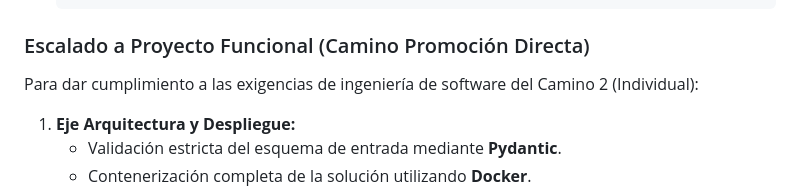
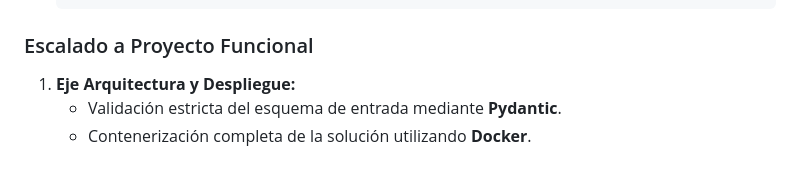
Before and after one commit to TisseraTomas/IA-ProyectoFinal-2026, a Markdown page: README.md, the part around the change. GitHub-like rendering; blank space fills up the shorter version.

````diff
--- a/README.md
+++ b/README.md
@@ -68,8 +68,8 @@ Los cultivadores urbanos, aficionados a la botánica y pequeños productores agr
   }
   ```
 
-### Escalado a Proyecto Funcional (Camino Promoción Directa)
-Para dar cumplimiento a las exigencias de ingeniería de software del Camino 2 (Individual):
+### Escalado a Proyecto Funcional
+
 1. **Eje Arquitectura y Despliegue:**
    * Validación estricta del esquema de entrada mediante **Pydantic**.
    * Contenerización completa de la solución utilizando **Docker**.
````
